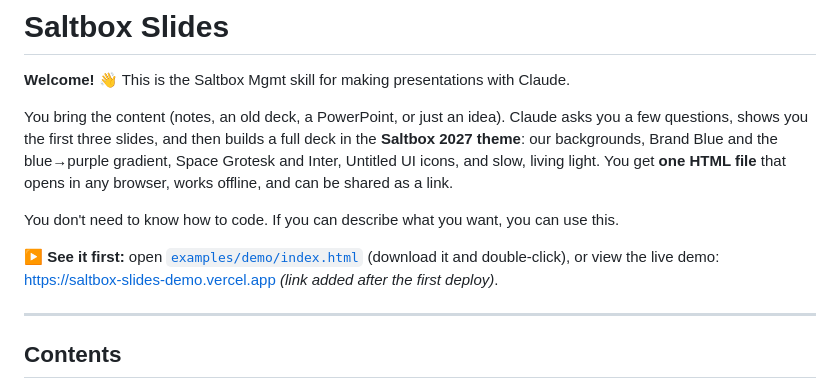
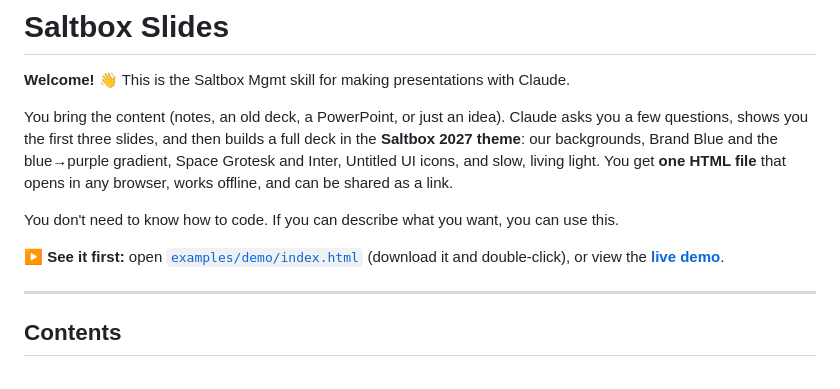
Before and after one commit to hurisb/saltbox-slides, a Markdown page: README.md, the part around the change. GitHub-like rendering.

Commit message:
README: live demo link
Co-Authored-By: Claude Opus 5.5 <noreply@anthropic.com>
Claude-Session: https://claude.ai/code/session_0175isioNQLWPswgR5yF9BmH

```diff
--- a/README.md
+++ b/README.md
@@ -11,7 +11,7 @@ shared as a link.
 You don't need to know how to code. If you can describe what you want, you can use this.
 
 ▶ **See it first:** open [`examples/demo/index.html`](examples/demo/index.html) (download it and double-click),
-or view the live demo: https://saltbox-slides-demo.vercel.app *(link added after the first deploy)*.
+or view the **[live demo](https://saltbox-slides-demo.vercel.app)**.
 
 ---
 
```
